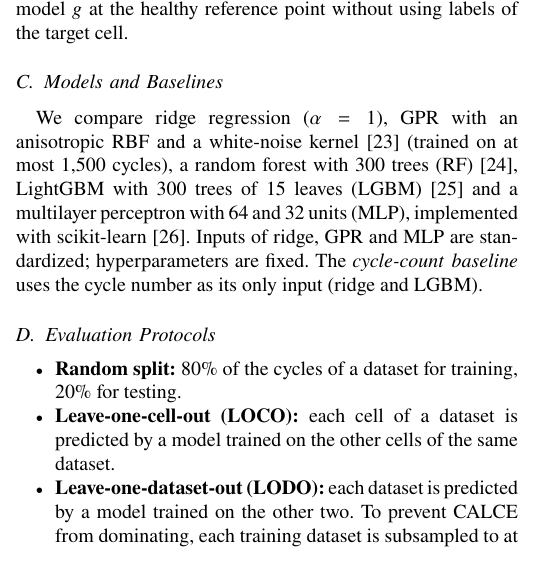
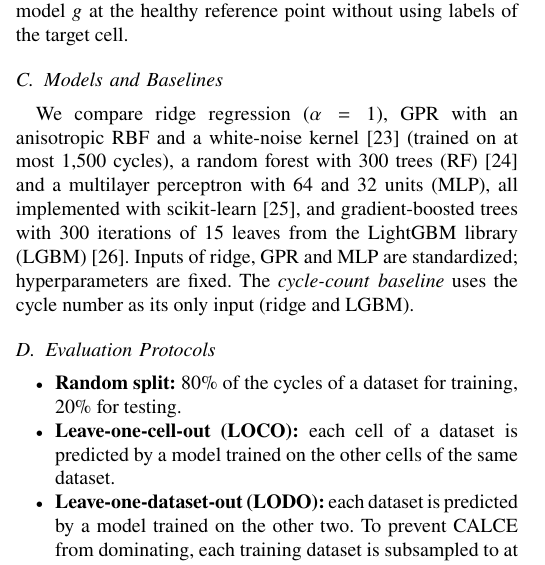
Before and after one commit to shahihussainofficial1/battery-soh-transfer, a LaTeX paper (paper/main.tex): part of one column of page 2 of 5, cut so that both start at the same text. Compiled offline with pdfLaTeX.

Commit message:
Fix LightGBM attribution in paper

```diff
--- a/paper/main.tex
+++ b/paper/main.tex
@@ -94,7 +94,7 @@ The CC charge of the NASA and CALCE cells starts at different voltages in differ
 A battery management system can store the charge curve of the first charges of a new cell. Let $\mathbf{f}_{ref}$ be the mean feature vector of the first three cycles of a cell that cover the window. The reference-normalized features are the element-wise ratios $\mathbf{f}/\mathbf{f}_{ref}$, except for the peak position, which is expressed as a shift. The reference cycles are excluded from all training and test sets. The ratio $\Delta Q/\Delta Q_{ref}$ also serves as a training-free SOH estimate, the \emph{capacity ratio}, which is exact if aging scales the charge curve uniformly. We also test \emph{reference anchoring}, $\widehat{\mathrm{SOH}}=g(\mathbf{f})-g(\mathbf{f}_{ref})+1$, which removes any offset of a trained model $g$ at the healthy reference point without using labels of the target cell.
 
 \subsection{Models and Baselines}
-We compare ridge regression ($\alpha=1$), GPR with an anisotropic RBF and a white-noise kernel~\cite{rasmussen2006gp} (trained on at most 1{,}500 cycles), a random forest with 300 trees (RF)~\cite{breiman2001rf}, LightGBM with 300 trees of 15 leaves (LGBM)~\cite{ke2017lightgbm} and a multilayer perceptron with 64 and 32 units (MLP), implemented with scikit-learn~\cite{pedregosa2011sklearn}. Inputs of ridge, GPR and MLP are standardized; hyperparameters are fixed. The \emph{cycle-count baseline} uses the cycle number as its only input (ridge and LGBM).
+We compare ridge regression ($\alpha=1$), GPR with an anisotropic RBF and a white-noise kernel~\cite{rasmussen2006gp} (trained on at most 1{,}500 cycles), a random forest with 300 trees (RF)~\cite{breiman2001rf} and a multilayer perceptron with 64 and 32 units (MLP), all implemented with scikit-learn~\cite{pedregosa2011sklearn}, and gradient-boosted trees with 300 iterations of 15 leaves from the LightGBM library (LGBM)~\cite{ke2017lightgbm}. Inputs of ridge, GPR and MLP are standardized; hyperparameters are fixed. The \emph{cycle-count baseline} uses the cycle number as its only input (ridge and LGBM).
 
 \subsection{Evaluation Protocols}
 \begin{itemize}
```
Also changed, not shown: paper/main.pdf.
